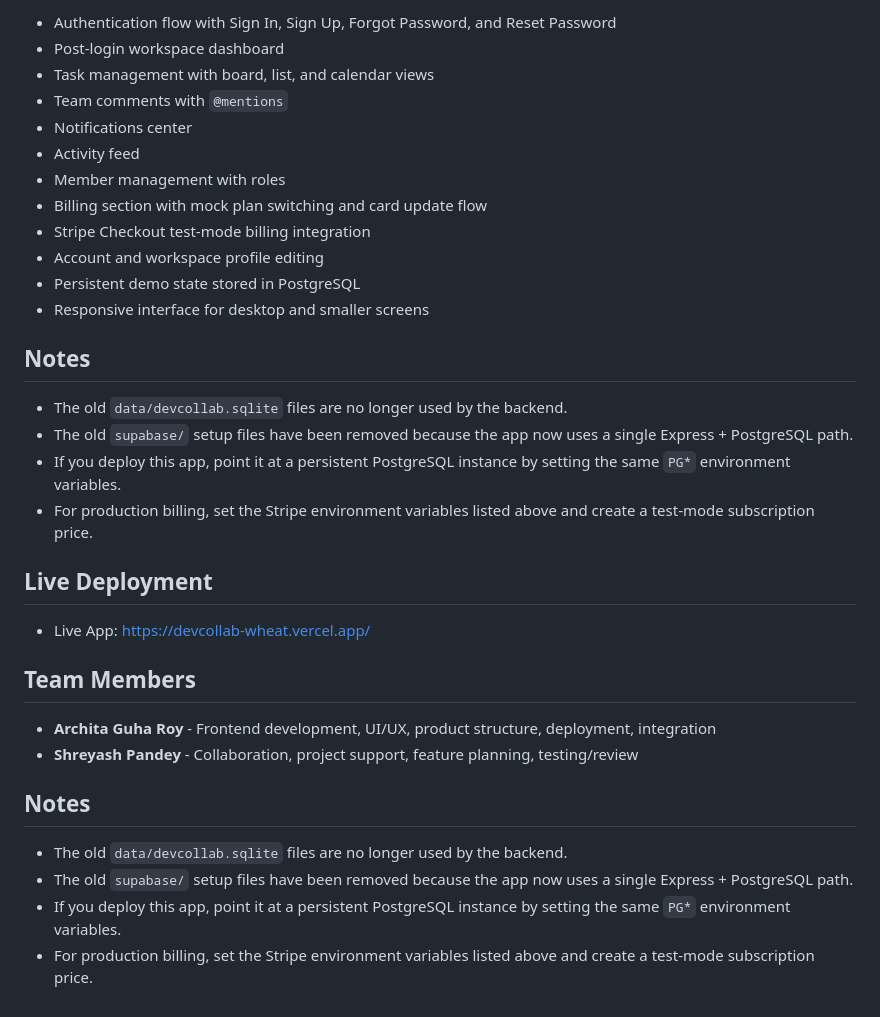
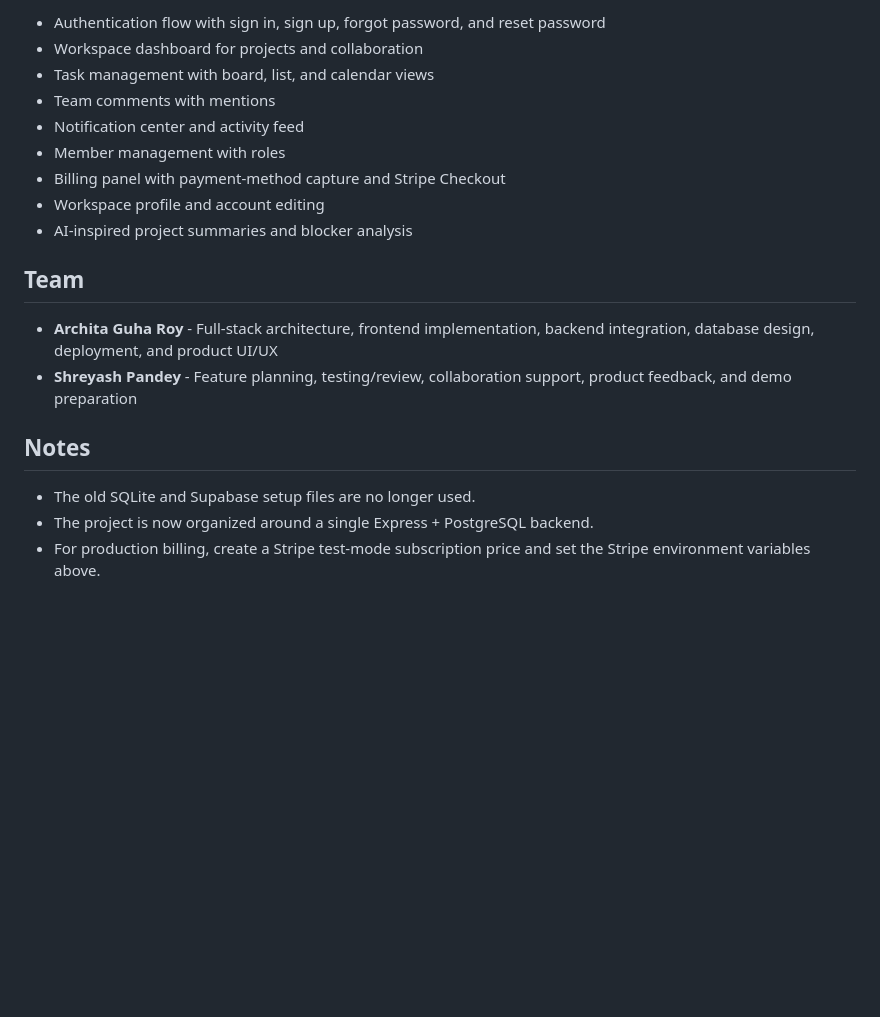
Before and after one commit to myself-archita/devcollab, a Markdown page: README.md, the part around one of its changes. Rendered like a GitHub page; blank space fills up the shorter version.

```diff
--- a/README.md
+++ b/README.md
@@ -145,36 +154,21 @@ This backend now supports both local `PG*` variables and hosted connection strin
 
-- Authentication flow with Sign In, Sign Up, Forgot Password, and Reset Password
-- Post-login workspace dashboard
+- Authentication flow with sign in, sign up, forgot password, and reset password
+- Workspace dashboard for projects and collaboration
 - Task management with board, list, and calendar views
-- Team comments with `@mentions`
-- Notifications center
-- Activity feed
+- Team comments with mentions
+- Notification center and activity feed
 - Member management with roles
-- Billing section with mock plan switching and card update flow
-- Stripe Checkout test-mode billing integration
-- Account and workspace profile editing
-- Persistent demo state stored in PostgreSQL
-- Responsive interface for desktop and smaller screens
+- Billing panel with payment-method capture and Stripe Checkout
+- Workspace profile and account editing
+- AI-inspired project summaries and blocker analysis
+
+## Team
+
+- **Archita Guha Roy** - Full-stack architecture, frontend implementation, backend integration, database design, deployment, and product UI/UX
+- **Shreyash Pandey** - Feature planning, testing/review, collaboration support, product feedback, and demo preparation
 
 ## Notes
 
-- The old `data/devcollab.sqlite` files are no longer used by the backend.
-- The old `supabase/` setup files have been removed because the app now uses a single Express + PostgreSQL path.
-- If you deploy this app, point it at a persistent PostgreSQL instance by setting the same `PG*` environment variables.
-- For production billing, set the Stripe environment variables listed above and create a test-mode subscription price.
-
-## Live Deployment
-
-- Live App: [https://devcollab-wheat.vercel.app/](https://devcollab-wheat.vercel.app/)
-
-## Team Members
-
-- **Archita Guha Roy** - Frontend development, UI/UX, product structure, deployment, integration
-- **Shreyash Pandey** - Collaboration, project support, feature planning, testing/review
-
-## Notes
-
-- The old `data/devcollab.sqlite` files are no longer used by the backend.
-- The old `supabase/` setup files have been removed because the app now uses a single Express + PostgreSQL path.
-- If you deploy this app, point it at a persistent PostgreSQL instance by setting the same `PG*` environment variables.
-- For production billing, set the Stripe environment variables listed above and create a test-mode subscription price.
+- The old SQLite and Supabase setup files are no longer used.
+- The project is now organized around a single Express + PostgreSQL backend.
+- For production billing, create a Stripe test-mode subscription price and set the Stripe environment variables above.
```
Also changed, not shown: other parts of README.md (+75 -66 lines).
